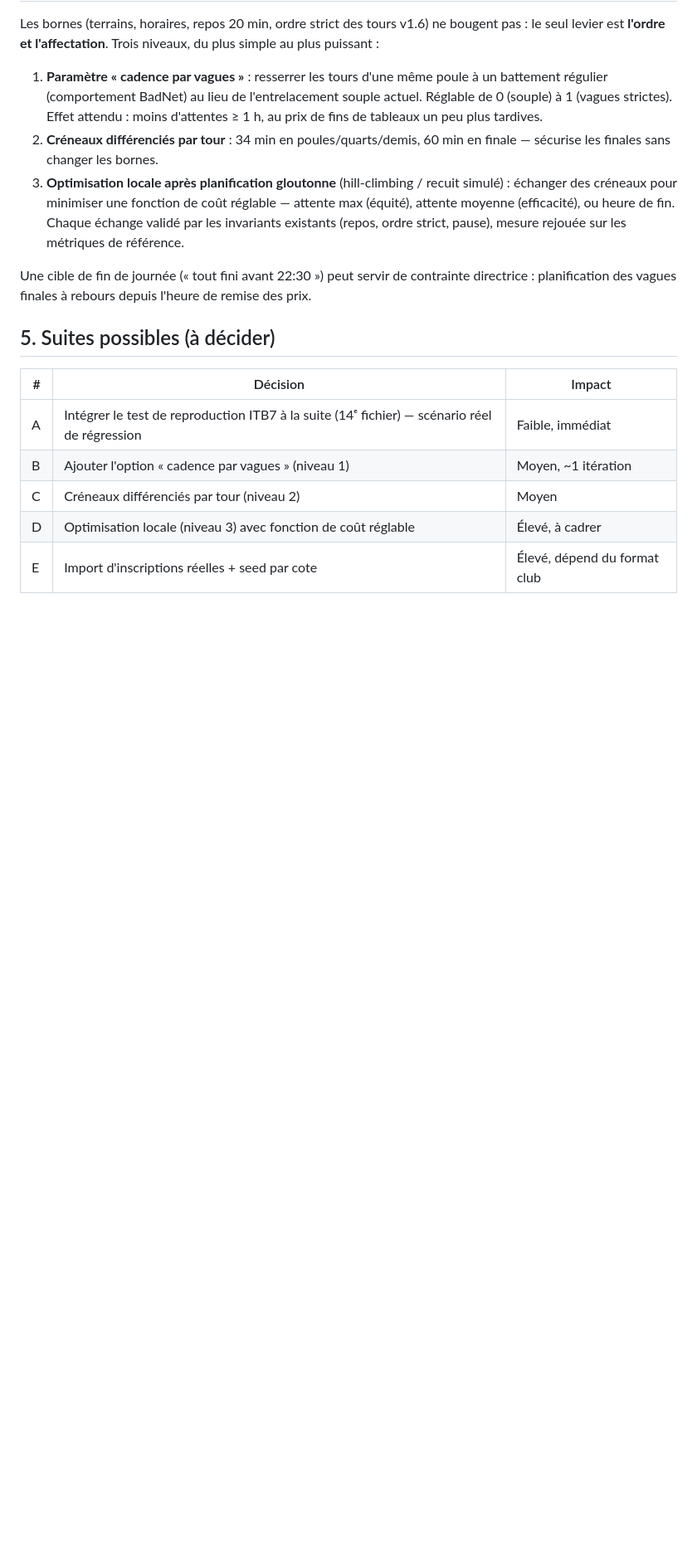
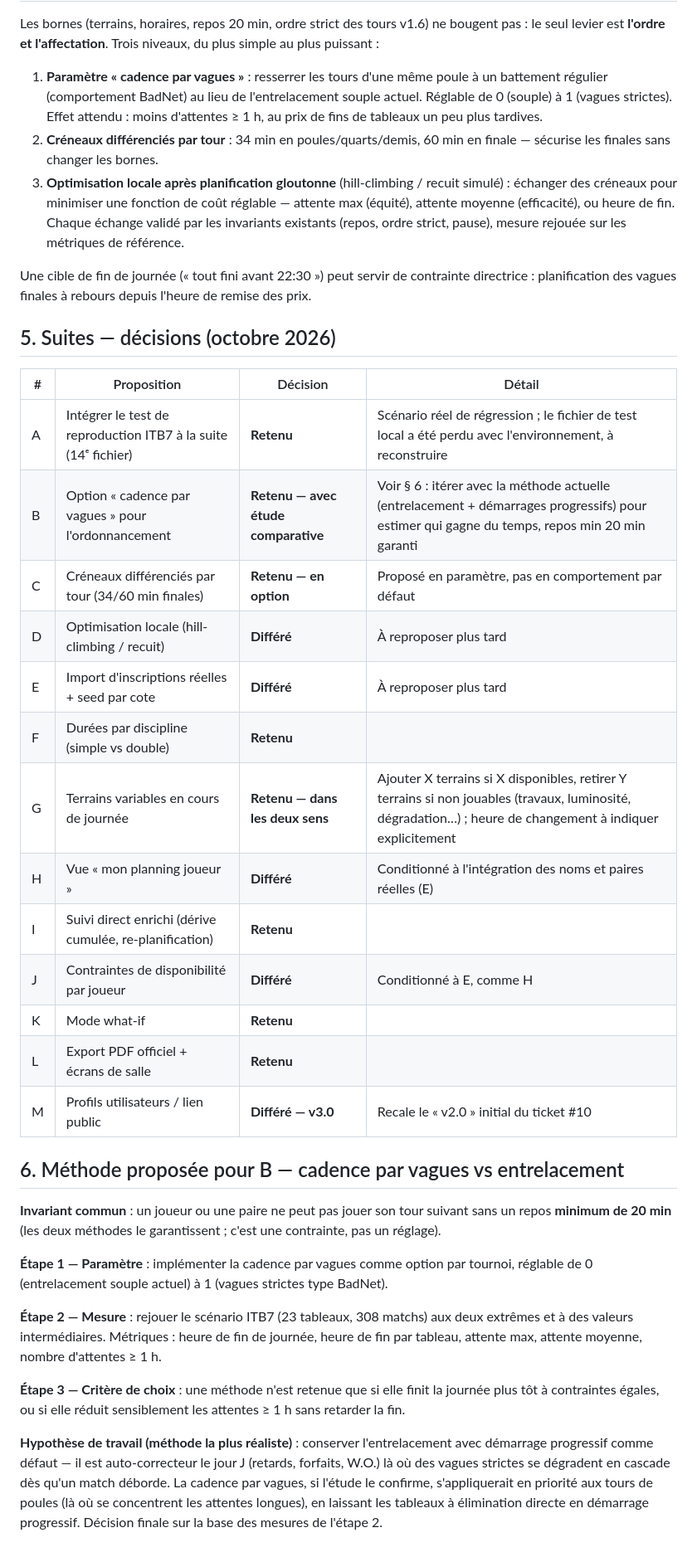
Before and after one commit to infoxpubs-eng/echancier-badminton, a Markdown page: docs/analyse-itb7.md, the part around one of its changes. Shown at 83% size. Rendered like a GitHub page; blank space fills up the shorter version.

Commit message:
Docs : analyse ITB7 — décisions sur les suites A-M et méthode d'étude cadence par vagues

```diff
--- a/docs/analyse-itb7.md
+++ b/docs/analyse-itb7.md
@@ -71,12 +70,32 @@ Les bornes (terrains, horaires, repos 20 min, ordre strict des tours v1.6) ne bo
 
 Une cible de fin de journée (« tout fini avant 22:30 ») peut servir de contrainte directrice : planification des vagues finales à rebours depuis l'heure de remise des prix.
 
-## 5. Suites possibles (à décider)
+## 5. Suites — décisions (octobre 2026)
 
-| # | Décision | Impact |
-|---|---|---|
-| A | Intégrer le test de reproduction ITB7 à la suite (14ᵉ fichier) — scénario réel de régression | Faible, immédiat |
-| B | Ajouter l'option « cadence par vagues » (niveau 1) | Moyen, ~1 itération |
-| C | Créneaux différenciés par tour (niveau 2) | Moyen |
-| D | Optimisation locale (niveau 3) avec fonction de coût réglable | Élevé, à cadrer |
-| E | Import d'inscriptions réelles + seed par cote | Élevé, dépend du format club |
+| # | Proposition | Décision | Détail |
+|---|---|---|---|
+| A | Intégrer le test de reproduction ITB7 à la suite (14ᵉ fichier) | **Retenu** | Scénario réel de régression ; le fichier de test local a été perdu avec l'environnement, à reconstruire |
+| B | Option « cadence par vagues » pour l'ordonnancement | **Retenu — avec étude comparative** | Voir § 6 : itérer avec la méthode actuelle (entrelacement + démarrages progressifs) pour estimer qui gagne du temps, repos min 20 min garanti |
+| C | Créneaux différenciés par tour (34/60 min finales) | **Retenu — en option** | Proposé en paramètre, pas en comportement par défaut |
+| D | Optimisation locale (hill-climbing / recuit) | **Différé** | À reproposer plus tard |
+| E | Import d'inscriptions réelles + seed par cote | **Différé** | À reproposer plus tard |
+| F | Durées par discipline (simple vs double) | **Retenu** | |
+| G | Terrains variables en cours de journée | **Retenu — dans les deux sens** | Ajouter X terrains si X disponibles, retirer Y terrains si non jouables (travaux, luminosité, dégradation…) ; heure de changement à indiquer explicitement |
+| H | Vue « mon planning joueur » | **Différé** | Conditionné à l'intégration des noms et paires réelles (E) |
+| I | Suivi direct enrichi (dérive cumulée, re-planification) | **Retenu** | |
+| J | Contraintes de disponibilité par joueur | **Différé** | Conditionné à E, comme H |
+| K | Mode what-if | **Retenu** | |
+| L | Export PDF officiel + écrans de salle | **Retenu** | |
+| M | Profils utilisateurs / lien public | **Différé — v3.0** | Recale le « v2.0 » initial du ticket #10 |
+
+## 6. Méthode proposée pour B — cadence par vagues vs entrelacement
+
+**Invariant commun** : un joueur ou une paire ne peut pas jouer son tour suivant sans un repos **minimum de 20 min** (les deux méthodes le garantissent ; c'est une contrainte, pas un réglage).
+
+**Étape 1 — Paramètre** : implémenter la cadence par vagues comme option par tournoi, réglable de 0 (entrelacement souple actuel) à 1 (vagues strictes type BadNet).
+
+**Étape 2 — Mesure** : rejouer le scénario ITB7 (23 tableaux, 308 matchs) aux deux extrêmes et à des valeurs intermédiaires. Métriques : heure de fin de journée, heure de fin par tableau, attente max, attente moyenne, nombre d'attentes ≥ 1 h.
+
+**Étape 3 — Critère de choix** : une méthode n'est retenue que si elle finit la journée plus tôt à contraintes égales, ou si elle réduit sensiblement les attentes ≥ 1 h sans retarder la fin.
+
+**Hypothèse de travail (méthode la plus réaliste)** : conserver l'entrelacement avec démarrage progressif comme défaut — il est auto-correcteur le jour J (retards, forfaits, W.O.) là où des vagues strictes se dégradent en cascade dès qu'un match déborde. La cadence par vagues, si l'étude le confirme, s'appliquerait en priorité aux tours de poules (là où se concentrent les attentes longues), en laissant les tableaux à élimination directe en démarrage progressif. Décision finale sur la base des mesures de l'étape 2.
```
Also changed, not shown: other parts of docs/analyse-itb7.md (+1 -2 lines).
